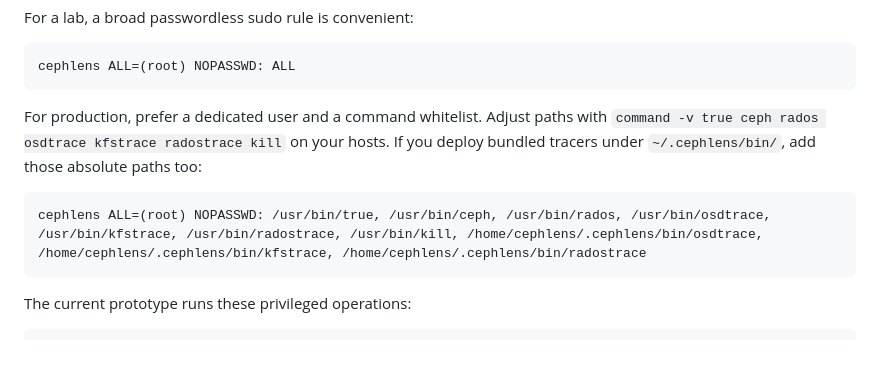
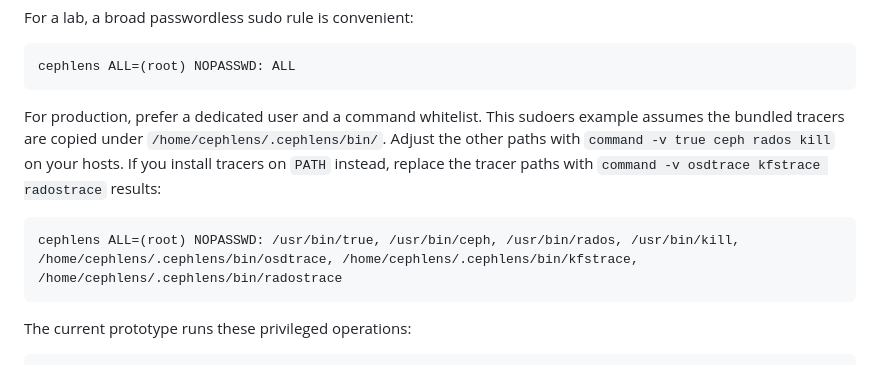
Before and after one commit to xtrusia/cephlens, a Markdown page: README.md, the part around the change. GitHub-like rendering.

Commit message:
Clarify sudoers example
Signed-off-by: Seyeong Kim <me@seyeong.kim>

````diff
--- a/README.md
+++ b/README.md
@@ -149,13 +149,15 @@ For a lab, a broad passwordless sudo rule is convenient:
 cephlens ALL=(root) NOPASSWD: ALL
 ```
 
-For production, prefer a dedicated user and a command whitelist. Adjust paths
-with `command -v true ceph rados osdtrace kfstrace radostrace kill` on your
-hosts. If you deploy bundled tracers under `~/.cephlens/bin/`, add those
-absolute paths too:
+For production, prefer a dedicated user and a command whitelist. This sudoers
+example assumes the bundled tracers are copied under
+`/home/cephlens/.cephlens/bin/`. Adjust the other paths with
+`command -v true ceph rados kill` on your hosts. If you install tracers on
+`PATH` instead, replace the tracer paths with `command -v osdtrace kfstrace
+radostrace` results:
 
 ```sudoers
-cephlens ALL=(root) NOPASSWD: /usr/bin/true, /usr/bin/ceph, /usr/bin/rados, /usr/bin/osdtrace, /usr/bin/kfstrace, /usr/bin/radostrace, /usr/bin/kill, /home/cephlens/.cephlens/bin/osdtrace, /home/cephlens/.cephlens/bin/kfstrace, /home/cephlens/.cephlens/bin/radostrace
+cephlens ALL=(root) NOPASSWD: /usr/bin/true, /usr/bin/ceph, /usr/bin/rados, /usr/bin/kill, /home/cephlens/.cephlens/bin/osdtrace, /home/cephlens/.cephlens/bin/kfstrace, /home/cephlens/.cephlens/bin/radostrace
 ```
 
 The current prototype runs these privileged operations:
````
